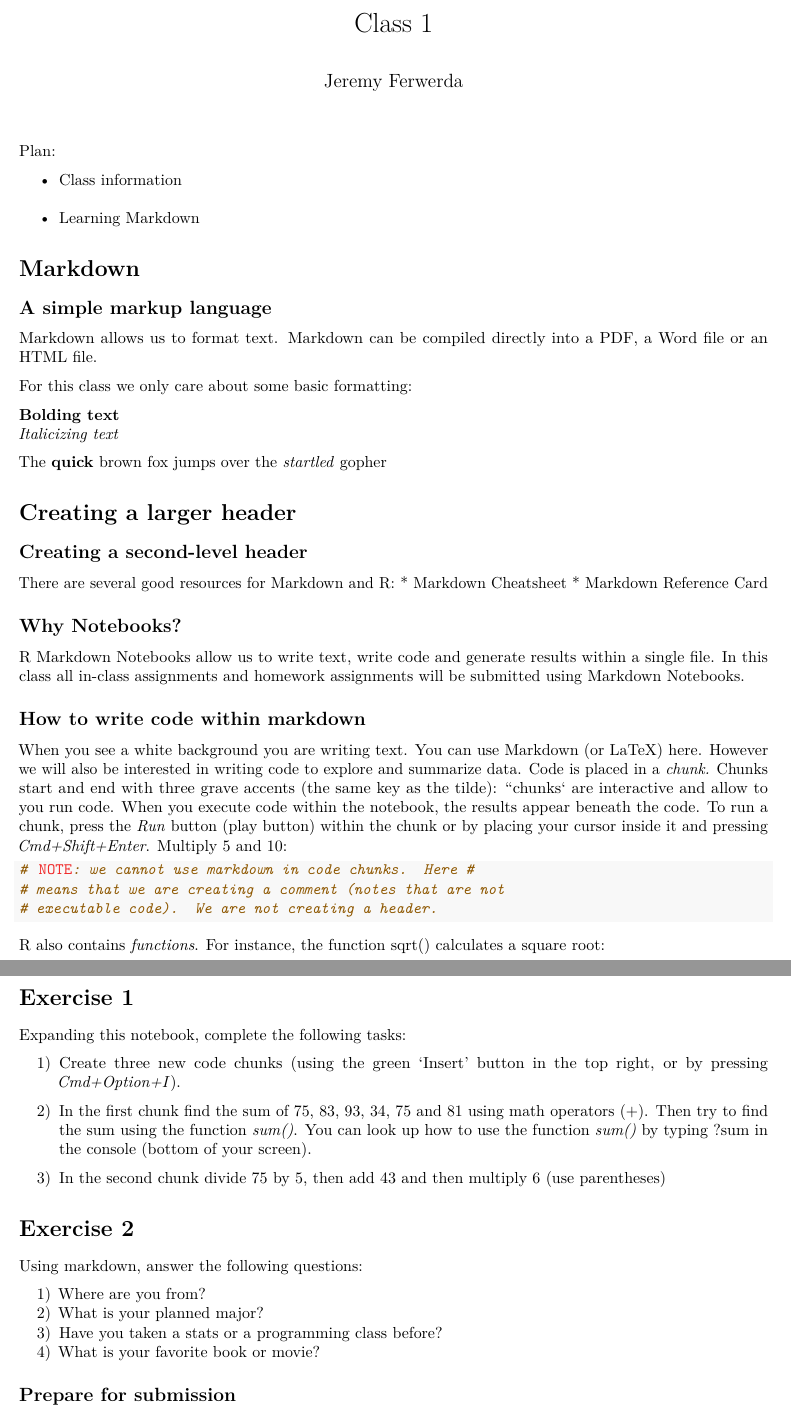
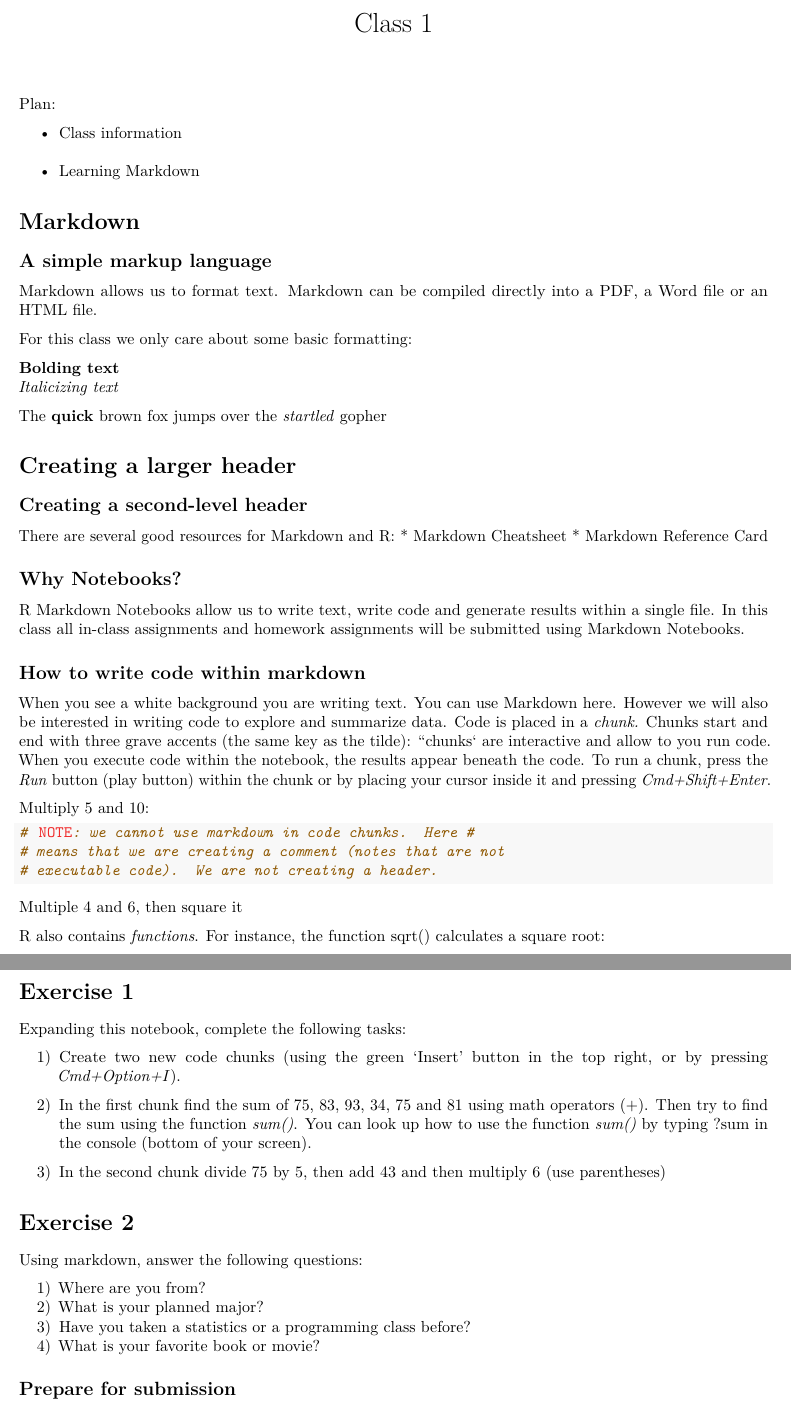
Before and after one commit to resonance1/govt10-w23, an R Markdown document (Class Sessions/class1.rmd): two parts of pages 1 and 2 of 2, joined at a grey line, cut so that both start at the same text. Rendered offline with R 4.5, knitr and Pandoc, then LaTeX, with nearby package versions.

Commit message:
Add files via upload
Update to class 1

````diff
--- a/Class Sessions/class1.rmd
+++ b/Class Sessions/class1.rmd
@@ -1,6 +1,6 @@
 ---
 title: "Class 1"
-author: "Jeremy Ferwerda"
+author: ""
 output:
   pdf_document: default
 ---
@@ -41,12 +41,19 @@ R Markdown Notebooks allow us to write text, write code and generate results wit
 
 ## How to write code within markdown
 
-When you see a white background you are writing text.  You can use Markdown (or LaTeX) here.  However we will also be interested in writing code to explore and summarize data.  Code is placed in a *chunk.*  Chunks start and end with three grave accents (the same key as the tilde): ```
+When you see a white background you are writing text.  You can use Markdown here.  However we will also be interested in writing code to explore and summarize data.  Code is placed in a *chunk.*  Chunks start and end with three grave accents (the same key as the tilde): ```
 `chunks` are interactive and allow to you run code. When you execute code within the notebook, the results appear beneath the code. To run a chunk, press the *Run* button (play button) within the chunk or by placing your cursor inside it and pressing *Cmd+Shift+Enter*.
+
 Multiply 5 and 10:
 ```{r}
 # NOTE: we cannot use markdown in code chunks.  Here # means that we are creating a comment (notes that are not executable code).  We are not creating a header.
 ```
+
+Multiple 4 and 6, then square it
+```{r}
+
+```
+
 R also contains _functions_. For instance, the function sqrt() calculates a square root:
 ```{r}
 ```
@@ -55,7 +62,7 @@ R also contains _functions_. For instance, the function sqrt() calculates a squa
 
 Expanding this notebook, complete the following tasks:
 
-1) Create three new code chunks (using the green 'Insert' button in the top right, or by pressing *Cmd+Option+I*).
+1) Create two new code chunks (using the green 'Insert' button in the top right, or by pressing *Cmd+Option+I*).
 
 2) In the first chunk find the sum of 75, 83, 93, 34, 75 and 81 using math operators (+). Then try to find the sum using the function _sum()_. You can look up how to use the function _sum()_ by typing ?sum in the console (bottom of your screen).
 
@@ -67,7 +74,7 @@ Using markdown, answer the following questions:
 
 1) Where are you from?
 2) What is your planned major?
-3) Have you taken a stats or a programming class before?
+3) Have you taken a statistics or a programming class before?
 4) What is your favorite book or movie?
 
 ## Prepare for submission
````
